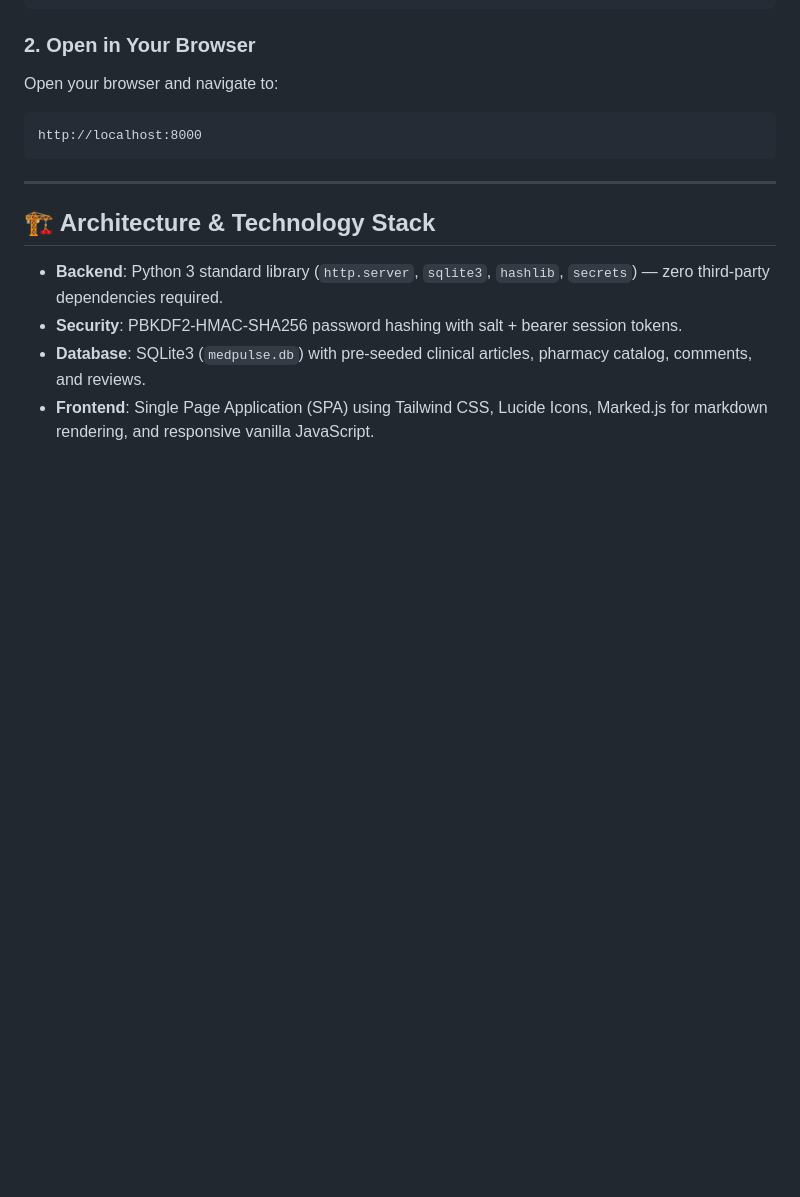
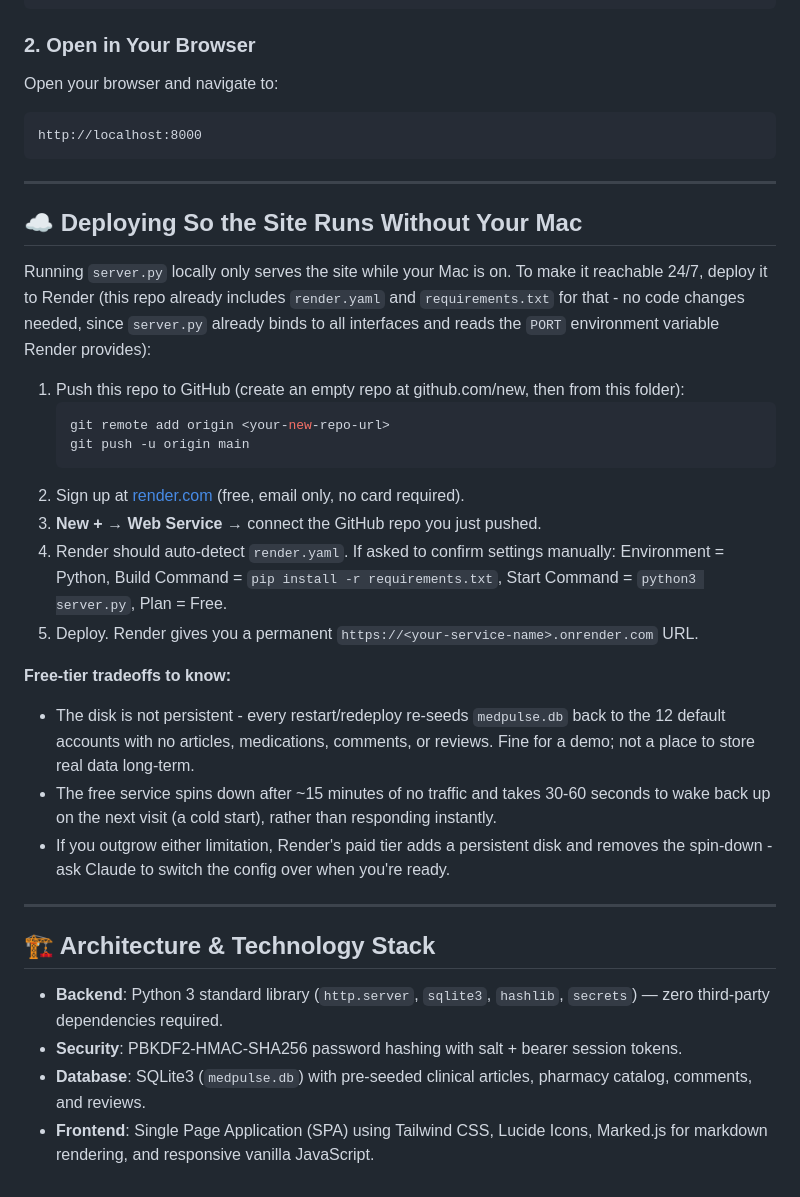
Before and after one commit to leeshihyeon717/medpulse-portal, a Markdown page: README.md, the part around the change. GitHub-like rendering; blank space fills up the shorter version.

Commit message:
Document Render deployment steps and free-tier tradeoffs in README

````diff
--- a/README.md
+++ b/README.md
@@ -73,6 +73,36 @@ http://localhost:8000
 
 ---
 
+## ☁️ Deploying So the Site Runs Without Your Mac
+
+Running `server.py` locally only serves the site while your Mac is on. To make it reachable
+24/7, deploy it to Render (this repo already includes `render.yaml` and `requirements.txt` for
+that - no code changes needed, since `server.py` already binds to all interfaces and reads the
+`PORT` environment variable Render provides):
+
+1. Push this repo to GitHub (create an empty repo at github.com/new, then from this folder):
+   ```bash
+   git remote add origin <your-new-repo-url>
+   git push -u origin main
+   ```
+2. Sign up at [render.com](https://render.com) (free, email only, no card required).
+3. **New +** → **Web Service** → connect the GitHub repo you just pushed.
+4. Render should auto-detect `render.yaml`. If asked to confirm settings manually: Environment
+   = Python, Build Command = `pip install -r requirements.txt`, Start Command =
+   `python3 server.py`, Plan = Free.
+5. Deploy. Render gives you a permanent `https://<your-service-name>.onrender.com` URL.
+
+**Free-tier tradeoffs to know:**
+- The disk is not persistent - every restart/redeploy re-seeds `medpulse.db` back to the 12
+  default accounts with no articles, medications, comments, or reviews. Fine for a demo; not a
+  place to store real data long-term.
+- The free service spins down after ~15 minutes of no traffic and takes 30-60 seconds to wake
+  back up on the next visit (a cold start), rather than responding instantly.
+- If you outgrow either limitation, Render's paid tier adds a persistent disk and removes the
+  spin-down - ask Claude to switch the config over when you're ready.
+
+---
+
 ## 🏗️ Architecture & Technology Stack
 - **Backend**: Python 3 standard library (`http.server`, `sqlite3`, `hashlib`, `secrets`) — zero third-party dependencies required.
 - **Security**: PBKDF2-HMAC-SHA256 password hashing with salt + bearer session tokens.
````
